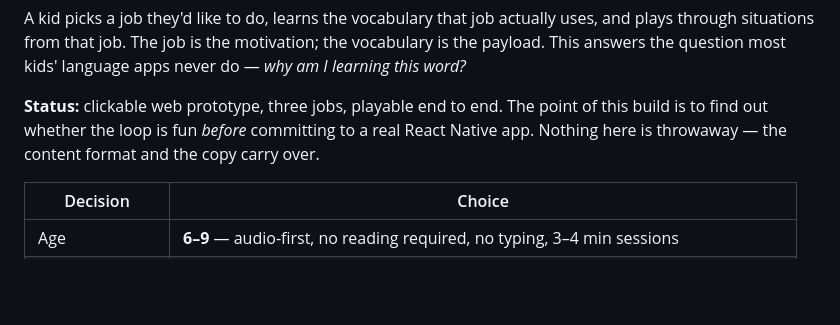
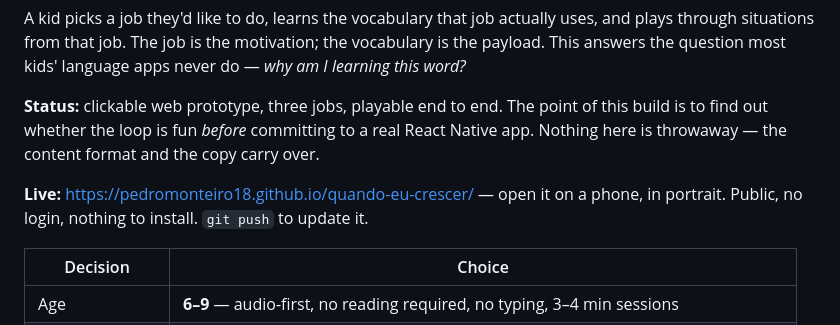
Before and after one commit to pedromonteiro18/quando-eu-crescer, a Markdown page: DESIGN.md, the part around the change. GitHub-like rendering; blank space fills up the shorter version.

Commit message:
Add README and link the live Pages URL
Co-Authored-By: Claude Opus 5 (1M context) <noreply@anthropic.com>
Claude-Session: https://claude.ai/code/session_01GVTithv6A7NN47pG5SNd3r

```diff
--- a/DESIGN.md
+++ b/DESIGN.md
@@ -7,6 +7,9 @@ This answers the question most kids' language apps never do — *why am I learni
 **Status:** clickable web prototype, three jobs, playable end to end.
 The point of this build is to find out whether the loop is fun *before* committing to a real
 React Native app. Nothing here is throwaway — the content format and the copy carry over.
+
+**Live:** <https://pedromonteiro18.github.io/quando-eu-crescer/> — open it on a phone, in portrait.
+Public, no login, nothing to install. `git push` to update it.
 
 | Decision | Choice |
 |---|---|
```
Also changed, not shown: README.md (added, +54 -0 lines).
